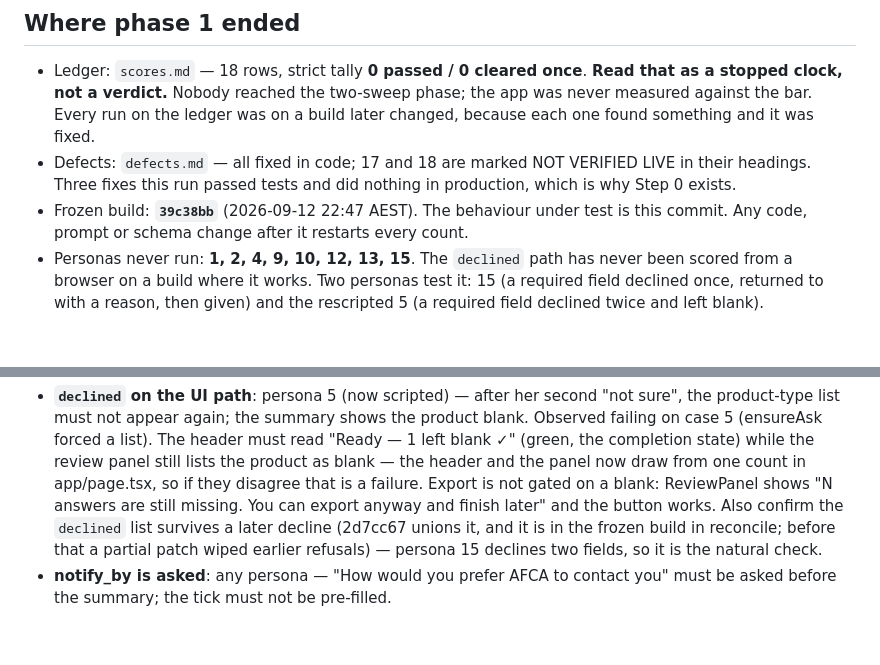
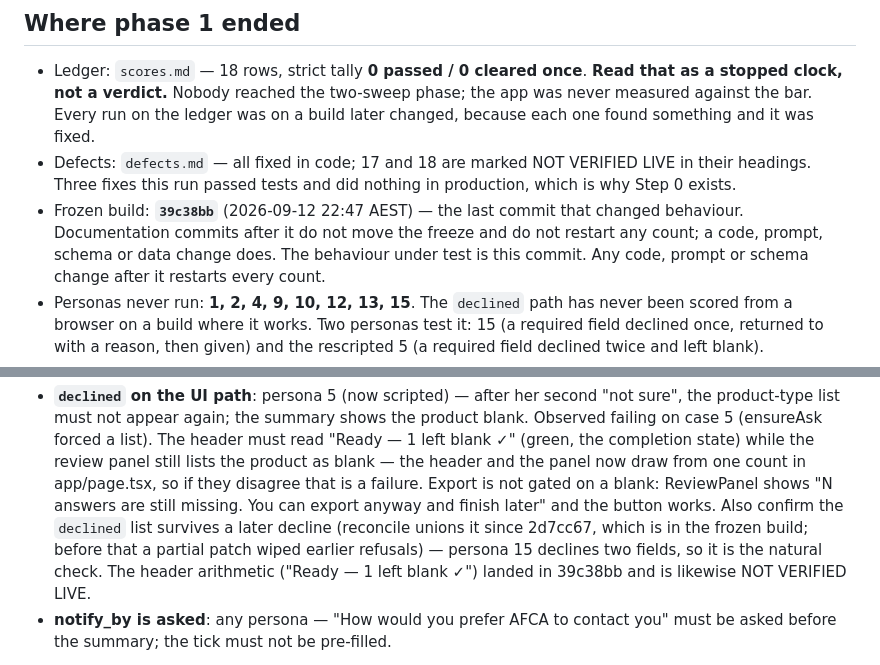
Before and after one commit to seansoreilly/complaint-requirements, a Markdown page: docs/chat-eval/resumption-plan.md, 2 parts joined by grey strips. GitHub-like rendering; blank space fills up the shorter version.

Commit message:
Say that a documentation commit does not move the freeze
39c38bb is the last commit that changed behaviour, and the freeze is about
behaviour. Without this line the next reader sees the plan naming a hash that
is no longer HEAD and has to work out whether the difference matters.

Co-Authored-By: Claude Opus 5 <noreply@anthropic.com>
Claude-Session: https://claude.ai/code/session_01V4UjYgTVTkwAy2oFG3tMDE

```diff
--- a/docs/chat-eval/resumption-plan.md
+++ b/docs/chat-eval/resumption-plan.md
@@ -13,7 +13,10 @@ Phase 1 stopped because the Anthropic API key hit its spend limit; access return
 - Defects: `defects.md` — all fixed in code; 17 and 18 are marked NOT VERIFIED
   LIVE in their headings. Three fixes this run passed tests and did nothing in
   production, which is why Step 0 exists.
-- Frozen build: **`39c38bb`** (2026-09-12 22:47 AEST). The behaviour under test is
+- Frozen build: **`39c38bb`** (2026-09-12 22:47 AEST) — the last commit that
+  changed behaviour. Documentation commits after it do not move the freeze and
+  do not restart any count; a code, prompt, schema or data change does. The
+  behaviour under test is
   this commit. Any code, prompt or schema change after it restarts every count.
 - Personas never run: **1, 2, 4, 9, 10, 12, 13, 15**. The `declined` path has
   never been scored from a browser on a build where it works. Two personas test
@@ -73,9 +76,11 @@ have only been seen at the API, never in a browser:
   now draw from one count in app/page.tsx, so if they disagree that is a
   failure. Export is not gated on a blank: ReviewPanel shows "N answers are
   still missing. You can export anyway and finish later" and the button works.
-  Also confirm the `declined` list survives a later decline (2d7cc67 unions it, and it is in the frozen build
-  in reconcile; before that a partial patch wiped earlier refusals) — persona 15
-  declines two fields, so it is the natural check.
+  Also confirm the `declined` list survives a later decline (reconcile unions it
+  since 2d7cc67, which is in the frozen build; before that a partial patch wiped
+  earlier refusals) — persona 15 declines two fields, so it is the natural check.
+  The header arithmetic ("Ready — 1 left blank ✓") landed in 39c38bb and is
+  likewise NOT VERIFIED LIVE.
 - **notify_by is asked**: any persona — "How would you prefer AFCA to contact you"
   must be asked before the summary; the tick must not be pre-filled.
 
```
